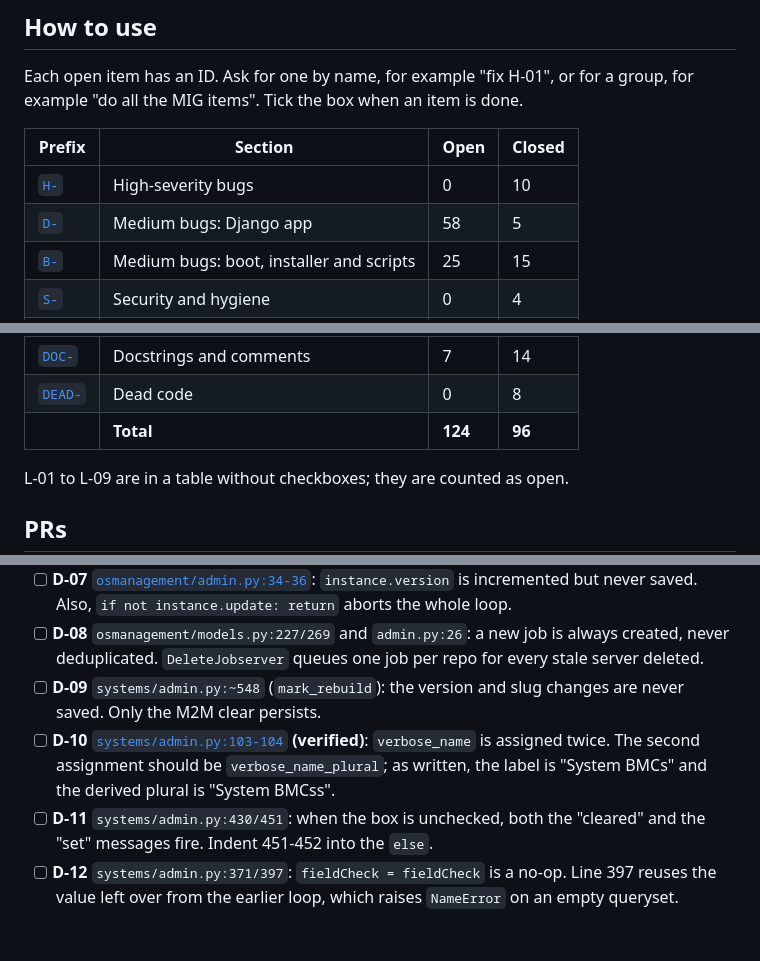
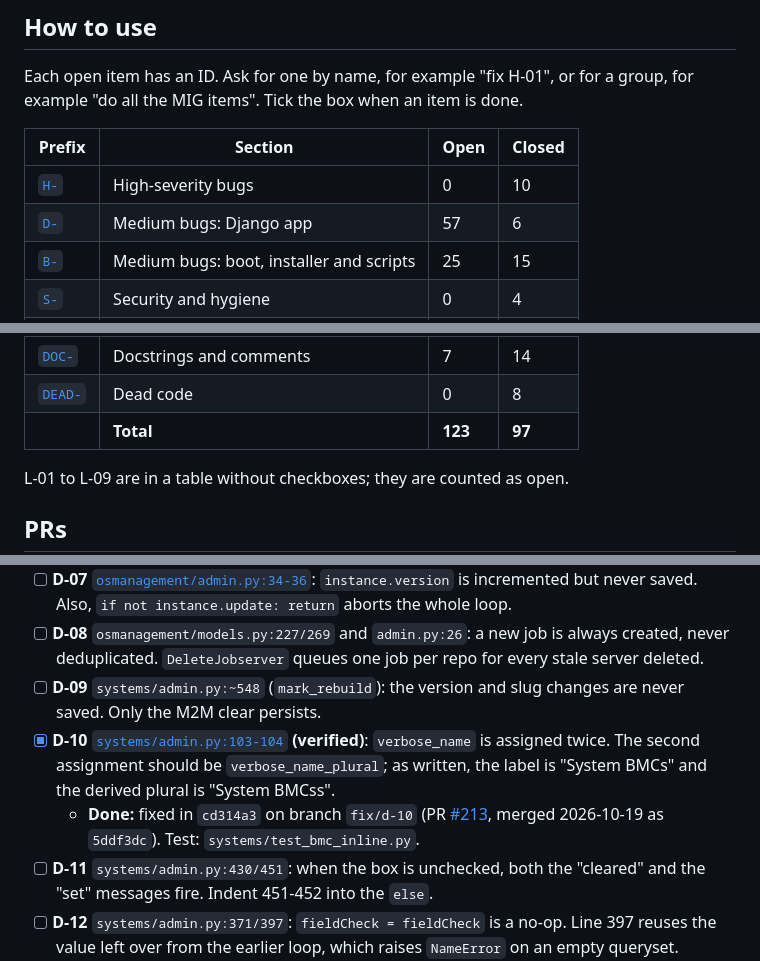
Before and after one commit to mprov-ng/mprov_control_center, a Markdown page: REVIEW-2026-10.md, 3 parts joined by grey strips. Rendered like a GitHub page; blank space fills up the shorter version.

Commit message:
Tick D-10, merged as #213
Assisted-By: Claude Opus 5.5 <noreply@anthropic.com>
Signed-off-by: Jason Williams <uberlinuxguy@gmail.com>

```diff
--- a/REVIEW-2026-10.md
+++ b/REVIEW-2026-10.md
@@ -15,7 +15,7 @@ Each open item has an ID. Ask for one by name, for example "fix H-01", or for a
 | Prefix | Section | Open | Closed |
 |---|---|---|---|
 | [`H-`](#high) | High-severity bugs | 0 | 10 |
-| [`D-`](#medium-django-app) | Medium bugs: Django app | 58 | 5 |
+| [`D-`](#medium-django-app) | Medium bugs: Django app | 57 | 6 |
 | [`B-`](#medium-boot-installer-and-scripts) | Medium bugs: boot, installer and scripts | 25 | 15 |
 | [`S-`](#security-and-hygiene) | Security and hygiene | 0 | 4 |
 | [`L-`](#2-lint-ruff-and-shellcheck) | Lint | 18 | 0 |
@@ -26,7 +26,7 @@ Each open item has an ID. Ask for one by name, for example "fix H-01", or for a
 | [`OUT-`](#out-of-scope-or-upstream) | Out of scope or upstream | 0 | 5 |
 | [`DOC-`](#4-docstrings-and-comments-that-were-not-fixed) | Docstrings and comments | 7 | 14 |
 | [`DEAD-`](#5-dead-code) | Dead code | 0 | 8 |
-| | **Total** | **124** | **96** |
+| | **Total** | **123** | **97** |
 
 L-01 to L-09 are in a table without checkboxes; they are counted as open.
 
@@ -163,7 +163,8 @@ H-01 to H-09 and DEAD-08 were cut off `main` at `146e36b` and pushed 2026-10-15.
 - [ ] **D-07** [`osmanagement/admin.py:34-36`](osmanagement/admin.py#L34-L36): `instance.version` is incremented but never saved. Also, `if not instance.update: return` aborts the whole loop.
 - [ ] **D-08** `osmanagement/models.py:227/269` and `admin.py:26`: a new job is always created, never deduplicated. `DeleteJobserver` queues one job per repo for every stale server deleted.
 - [ ] **D-09** `systems/admin.py:~548` (`mark_rebuild`): the version and slug changes are never saved. Only the M2M clear persists.
-- [ ] **D-10** [`systems/admin.py:103-104`](systems/admin.py#L103-L104) **(verified)**: `verbose_name` is assigned twice. The second assignment should be `verbose_name_plural`; as written, the label is "System BMCs" and the derived plural is "System BMCss".
+- [x] **D-10** [`systems/admin.py:103-104`](systems/admin.py#L103-L104) **(verified)**: `verbose_name` is assigned twice. The second assignment should be `verbose_name_plural`; as written, the label is "System BMCs" and the derived plural is "System BMCss".
+  - **Done:** fixed in `cd314a3` on branch `fix/d-10` (PR [#213](https://github.com/mprov-ng/mprov_control_center/pull/213), merged 2026-10-19 as `5ddf3dc`). Test: `systems/test_bmc_inline.py`.
 - [ ] **D-11** `systems/admin.py:430/451`: when the box is unchecked, both the "cleared" and the "set" messages fire. Indent 451-452 into the `else`.
 - [ ] **D-12** `systems/admin.py:371/397`: `fieldCheck = fieldCheck` is a no-op. Line 397 reuses the value left over from the earlier loop, which raises `NameError` on an empty queryset.
 - [x] **D-13** [`systems/admin.py:157-167`](systems/admin.py#L157-L167): `response_change` copy logic is unreachable, because no `_copy_to_new` button exists in [`system_change_form.html`](systems/templates/admin/system_change_form.html).
```
Also changed, not shown: other parts of REVIEW-2026-10.md (+1 -1 lines).
